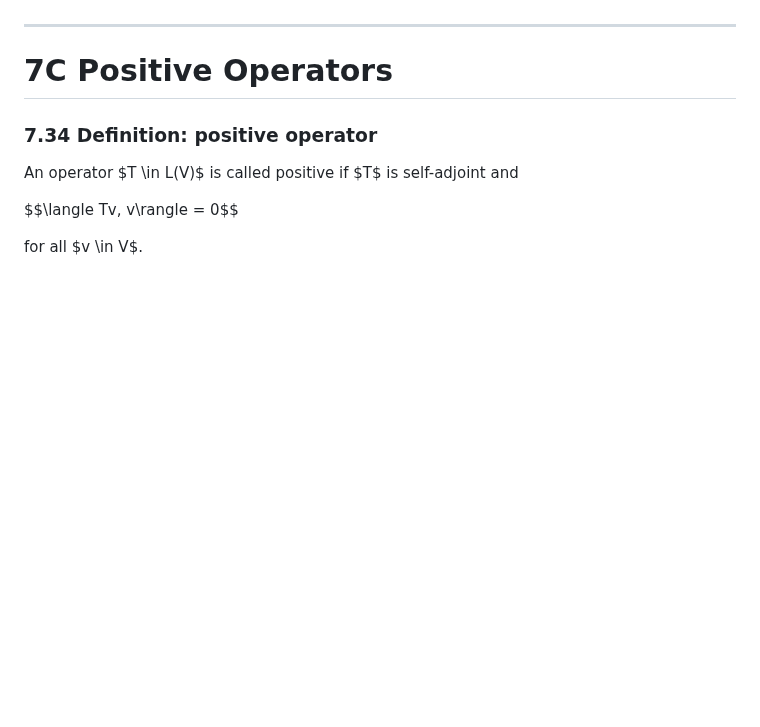
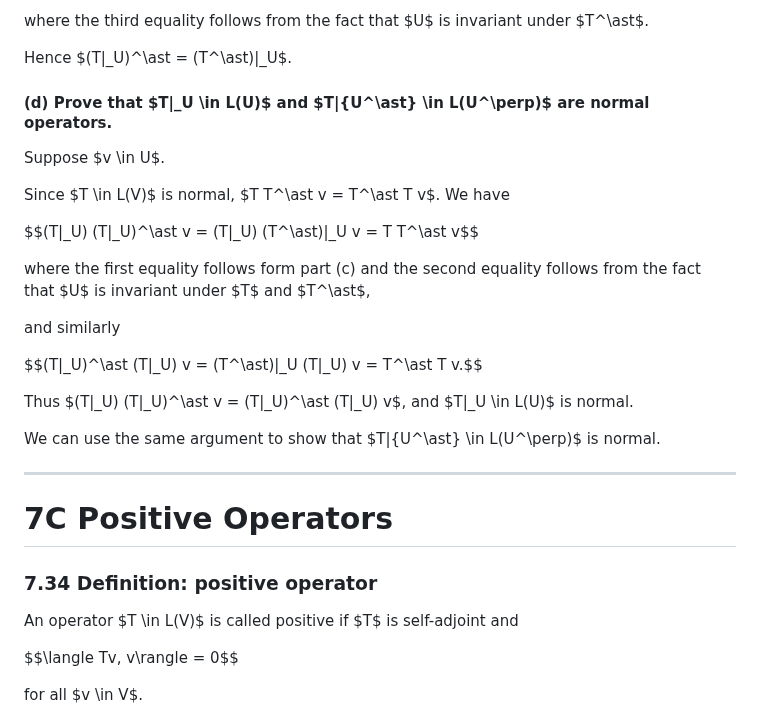
Before and after one commit to rosiesun/Linear-Algebra-Done-Right, a Markdown page: chapter7.md, the part around one of its changes. GitHub-like rendering; blank space fills up the shorter version.

```diff
--- a/chapter7.md
+++ b/chapter7.md
@@ -1674,3 +1771,25 @@ By 5.65, $T|_U$ is a diagonalizable operator on $U$. $T|_U$ has a diagonal matri
+where the third equality follows from the fact that $U$ is invariant under $T^\ast$.
+
+Hence $(T|_U)^\ast = (T^\ast)|_U$.
+
+
+#### (d) Prove that $T|_U \in L(U)$ and $T|{U^\ast} \in L(U^\perp)$ are normal operators.
+
+Suppose $v \in U$.
+
+Since $T \in L(V)$ is normal, $T T^\ast v = T^\ast T v$. We have
+
+$$(T|_U) (T|_U)^\ast v = (T|_U) (T^\ast)|_U v = T T^\ast v$$
+
+where the first equality follows form part (c) and the second equality follows from the fact that $U$ is invariant under $T$ and $T^\ast$,
+
+and similarly
+
+$$(T|_U)^\ast (T|_U) v = (T^\ast)|_U (T|_U) v = T^\ast T v.$$
+
+Thus $(T|_U) (T|_U)^\ast v = (T|_U)^\ast (T|_U) v$, and $T|_U \in L(U)$ is normal.
+
+We can use the same argument to show that $T|{U^\ast} \in L(U^\perp)$ is normal.
 
 
 
```
Also changed, not shown: other parts of chapter7.md (+107 -10 lines).
